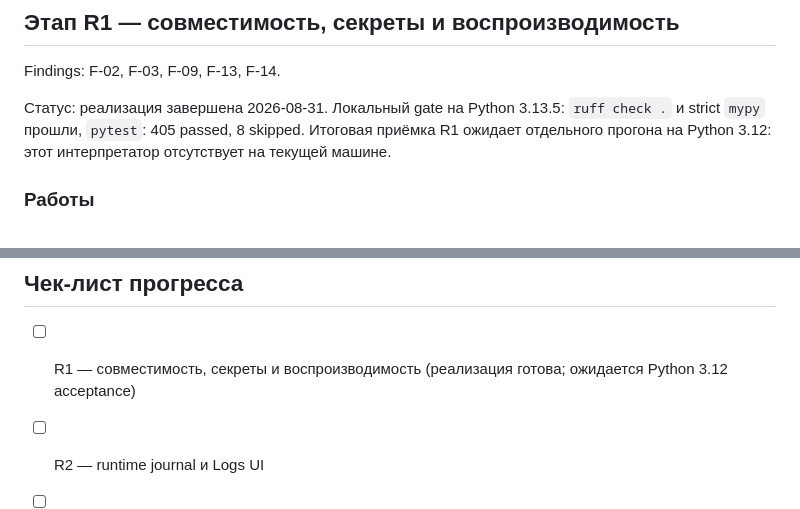
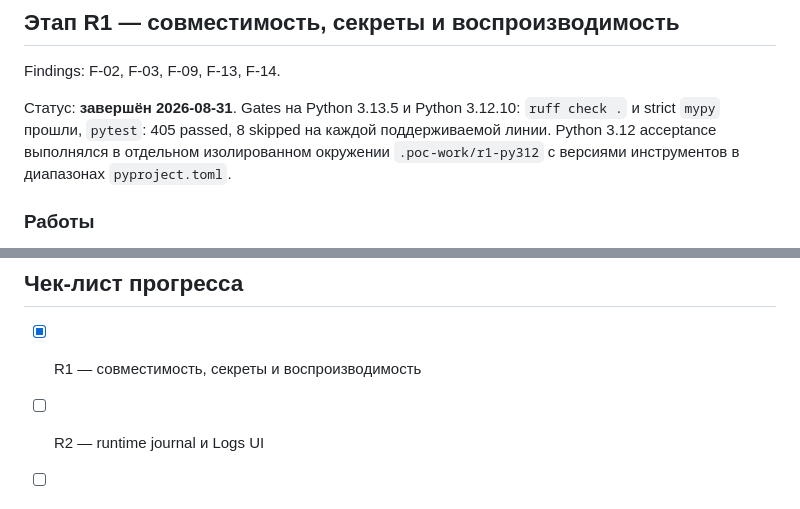
Before and after one commit to Allexin/BBS, a Markdown page: docs/PROJECT_REFACTORING_STAGES.md, 2 parts joined by grey strips. Rendered like a GitHub page.

Commit message:
Record R1 Python 3.12 acceptance

```diff
--- a/docs/PROJECT_REFACTORING_STAGES.md
+++ b/docs/PROJECT_REFACTORING_STAGES.md
@@ -37,10 +37,10 @@
 
 Findings: F-02, F-03, F-09, F-13, F-14.
 
-Статус: реализация завершена 2026-08-31. Локальный gate на Python 3.13.5:
-`ruff check .` и strict `mypy` прошли, `pytest`: 405 passed, 8 skipped. Итоговая
-приёмка R1 ожидает отдельного прогона на Python 3.12: этот интерпретатор отсутствует
-на текущей машине.
+Статус: **завершён 2026-08-31**. Gates на Python 3.13.5 и Python 3.12.10:
+`ruff check .` и strict `mypy` прошли, `pytest`: 405 passed, 8 skipped на каждой
+поддерживаемой линии. Python 3.12 acceptance выполнялся в отдельном изолированном
+окружении `.poc-work/r1-py312` с версиями инструментов в диапазонах `pyproject.toml`.
 
 ### Работы
 
@@ -248,8 +248,7 @@ Findings: F-12, F-15 и замечание о форматировании.
 
 ## Чек-лист прогресса
 
-- [ ] R1 — совместимость, секреты и воспроизводимость (реализация готова; ожидается
-  Python 3.12 acceptance)
+- [x] R1 — совместимость, секреты и воспроизводимость
 - [ ] R2 — runtime journal и Logs UI
 - [ ] R3 — длинные операции и lifecycle
 - [ ] R4 — CLI-контракты
```
